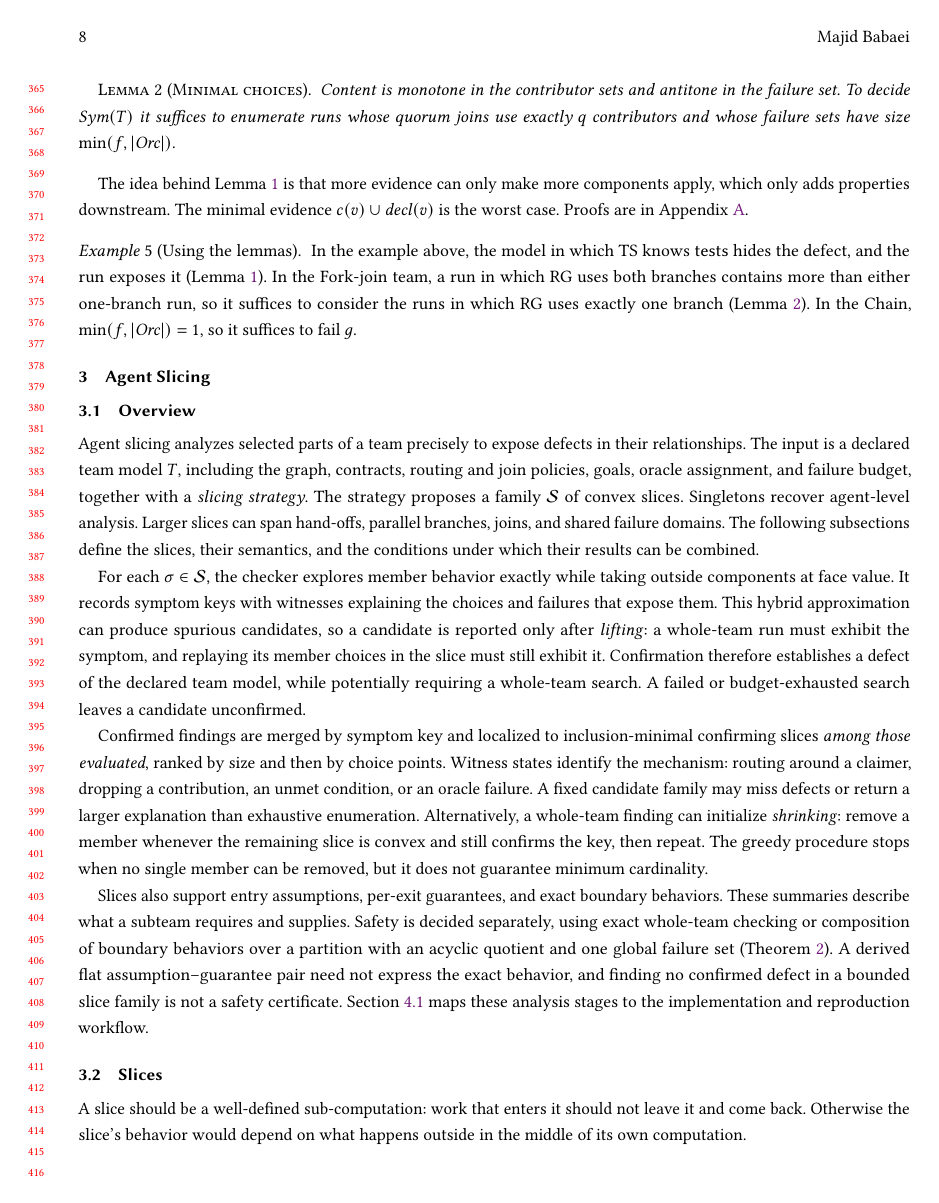
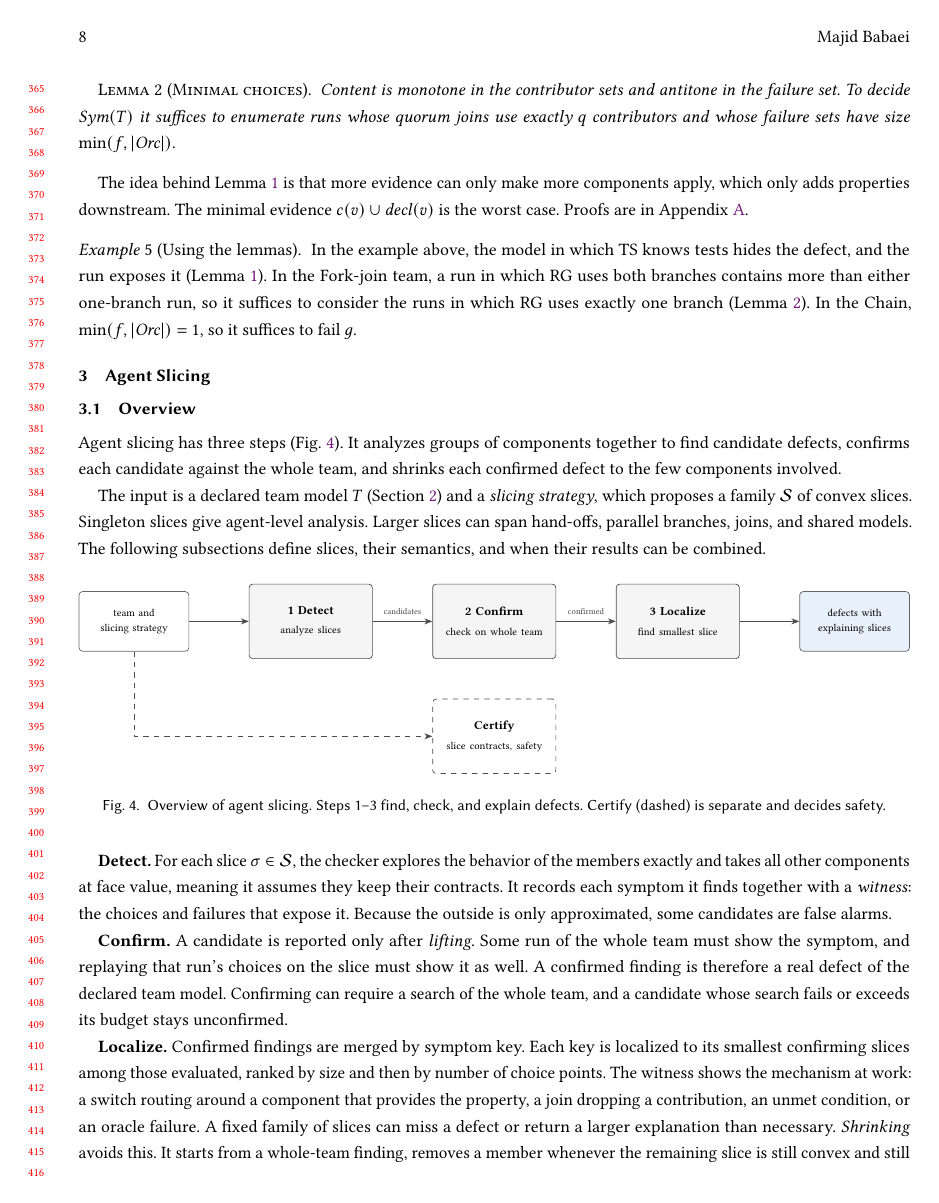
Before and after one commit to ai4se4ai-lab/AgentSlicing, a LaTeX paper (docs/TOSEM/main.tex): page 8 of 43. Compiled offline with pdfLaTeX.

Commit message:
Enhance TOSEM LaTeX document by refining the agent slicing methodology, detailing the three-step process of detecting, confirming, and localizing defects. Introduce a new figure to illustrate the methodology and clarify the roles of slices in analyzing team models. Update the main PDF to reflect these enhancements.

```diff
--- a/docs/TOSEM/main.tex
+++ b/docs/TOSEM/main.tex
@@ -1417,13 +1417,43 @@ In the example above, the model in which TS knows \p{tests} hides the defect, an
 
 \subsection{Overview}\label{sec:approach-overview}
 
-Agent slicing analyzes selected parts of a team precisely to expose defects in their relationships. The input is a declared team model $T$, including the graph, contracts, routing and join policies, goals, oracle assignment, and failure budget, together with a \emph{slicing strategy}. The strategy proposes a family $\mathcal{S}$ of convex slices. Singletons recover agent-level analysis. Larger slices can span hand-offs, parallel branches, joins, and shared failure domains. The following subsections define the slices, their semantics, and the conditions under which their results can be combined.
-
-For each $\sigma\in\mathcal{S}$, the checker explores member behavior exactly while taking outside components at face value. It records symptom keys with witnesses explaining the choices and failures that expose them. This hybrid approximation can produce spurious candidates, so a candidate is reported only after \emph{lifting}: a whole-team run must exhibit the symptom, and replaying its member choices in the slice must still exhibit it. Confirmation therefore establishes a defect of the declared team model, while potentially requiring a whole-team search. A failed or budget-exhausted search leaves a candidate unconfirmed.
-
-Confirmed findings are merged by symptom key and localized to inclusion-minimal confirming slices \emph{among those evaluated}, ranked by size and then by choice points. Witness states identify the mechanism: routing around a claimer, dropping a contribution, an unmet condition, or an oracle failure. A fixed candidate family may miss defects or return a larger explanation than exhaustive enumeration. Alternatively, a whole-team finding can initialize \emph{shrinking}: remove a member whenever the remaining slice is convex and still confirms the key, then repeat. The greedy procedure stops when no single member can be removed, but it does not guarantee minimum cardinality.
-
-Slices also support entry assumptions, per-exit guarantees, and exact boundary behaviors. These summaries describe what a subteam requires and supplies. Safety is decided separately, using exact whole-team checking or composition of boundary behaviors over a partition with an acyclic quotient and one global failure set (Theorem~\ref{thm:abs}). A derived flat assumption--guarantee pair need not express the exact behavior, and finding no confirmed defect in a bounded slice family is not a safety certificate. Section~\ref{sec:implementation} maps these analysis stages to the implementation and reproduction workflow.
+Agent slicing has three steps (Fig.~\ref{fig:method}). It analyzes groups of components together to find candidate defects, confirms each candidate against the whole team, and shrinks each confirmed defect to the few components involved.
+
+The input is a declared team model $T$ (Section~\ref{sec:background}) and a \emph{slicing strategy}, which proposes a family $\mathcal{S}$ of convex slices. Singleton slices give agent-level analysis. Larger slices can span hand-offs, parallel branches, joins, and shared models. The following subsections define slices, their semantics, and when their results can be combined.
+
+\begin{figure}[H]
+\centering
+\begin{adjustbox}{max width=\linewidth}
+\begin{tikzpicture}[node distance=12mm,
+  io/.style={rectangle,rounded corners=2pt,draw=black!60,align=center,font=\scriptsize,text width=2cm,inner sep=3pt,minimum height=1.2cm},
+  st/.style={rectangle,rounded corners=2pt,draw=black!70,fill=black!4,align=center,font=\footnotesize,text width=2.2cm,inner sep=4pt,minimum height=1.5cm},
+  sd/.style={st,dashed,fill=white},
+  lb/.style={font=\tiny,text=black!70,inner sep=1pt}]
+\node[io] (in) {team and\\slicing strategy};
+\node[st,right=of in] (det) {\textbf{1~Detect}\\[0.5mm]\scriptsize analyze slices};
+\node[st,right=of det] (con) {\textbf{2~Confirm}\\[0.5mm]\scriptsize check on whole team};
+\node[st,right=of con] (loc) {\textbf{3~Localize}\\[0.5mm]\scriptsize find smallest slice};
+\node[io,right=of loc,fill=slicefill] (out) {defects with\\explaining slices};
+\draw[fl] (in)--(det);
+\draw[fl] (det)--(con) node[lb,midway,above=1mm] {candidates};
+\draw[fl] (con)--(loc) node[lb,midway,above=1mm] {confirmed};
+\draw[fl] (loc)--(out);
+\node[sd,below=8mm of con] (cert) {\textbf{Certify}\\[0.5mm]\scriptsize slice contracts, safety};
+\draw[fl,dashed] (in.south) |- (cert.west);
+\end{tikzpicture}
+\end{adjustbox}
+\caption{Overview of agent slicing. Steps 1--3 find, check, and explain defects. Certify (dashed) is separate and decides safety.}
+\label{fig:method}
+\Description{Pipeline from the team and slicing strategy through three numbered steps, Detect, Confirm and Localize, to defects with explaining slices. A separate dashed Certify box branches from the input.}
+\end{figure}
+
+\textbf{Detect.} For each slice $\sigma\in\mathcal{S}$, the checker explores the behavior of the members exactly and takes all other components at face value, meaning it assumes they keep their contracts. It records each symptom it finds together with a \emph{witness}: the choices and failures that expose it. Because the outside is only approximated, some candidates are false alarms.
+
+\textbf{Confirm.} A candidate is reported only after \emph{lifting}. Some run of the whole team must show the symptom, and replaying that run's choices on the slice must show it as well. A confirmed finding is therefore a real defect of the declared team model. Confirming can require a search of the whole team, and a candidate whose search fails or exceeds its budget stays unconfirmed.
+
+\textbf{Localize.} Confirmed findings are merged by symptom key. Each key is localized to its smallest confirming slices among those evaluated, ranked by size and then by number of choice points. The witness shows the mechanism at work: a switch routing around a component that provides the property, a join dropping a contribution, an unmet condition, or an oracle failure. A fixed family of slices can miss a defect or return a larger explanation than necessary. \emph{Shrinking} avoids this. It starts from a whole-team finding, removes a member whenever the remaining slice is still convex and still confirms the key, and repeats. It stops when no single member can be removed, which does not guarantee the smallest possible slice.
+
+\textbf{Summarize and certify.} Slices also have entry assumptions, exit guarantees, and exact boundary behaviors, which describe what a group of components needs and provides. Safety is decided separately, either by exact whole-team checking or by composing boundary behaviors over a partition whose quotient graph is acyclic, using one global failure set (Theorem~\ref{thm:abs}). %Two cautions apply. A flat assumption--guarantee pair may not capture the exact behavior, and finding no confirmed defect in a bounded family of slices does not prove the team safe. Section~\ref{sec:implementation} maps these stages to the code and the reproduction workflow.
 
 \subsection{Slices}
 
```
Also changed, not shown: docs/TOSEM/main.pdf.
